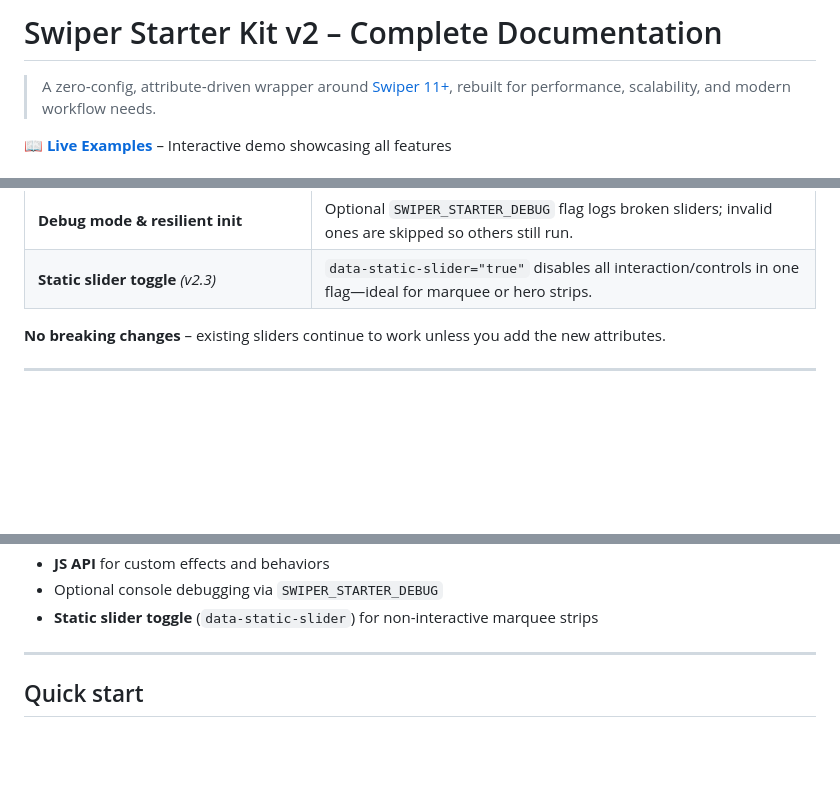
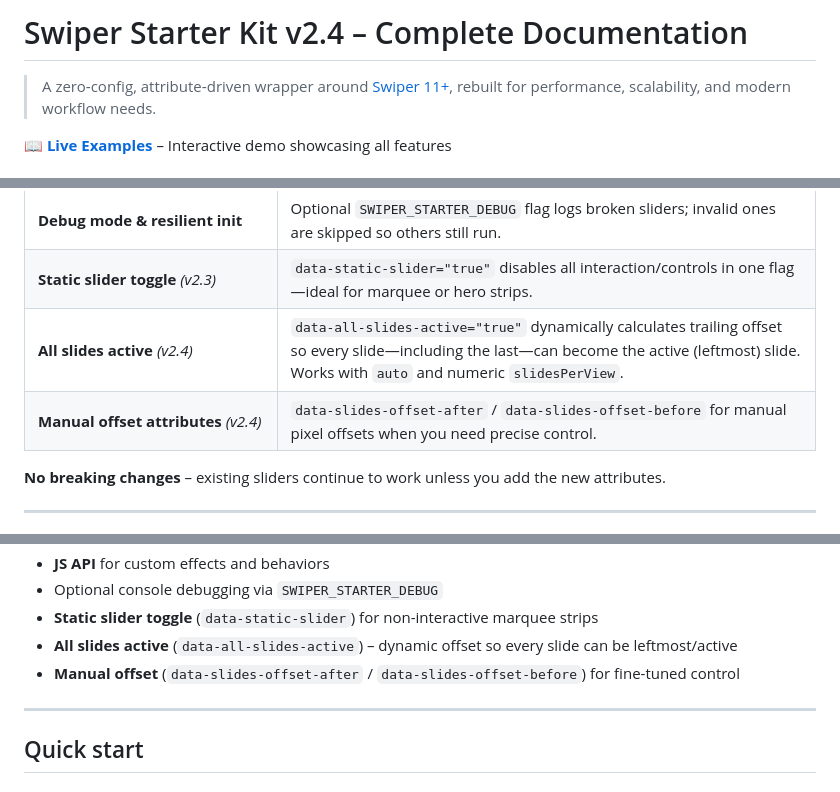
Before and after one commit to SimonKefas/swiper-starter, a Markdown page: README.md, 3 parts joined by grey strips. GitHub-like rendering; blank space fills up the shorter version.

```diff
--- a/README.md
+++ b/README.md
@@ -1,4 +1,4 @@
-# Swiper Starter Kit v2 – Complete Documentation
+# Swiper Starter Kit v2.4 – Complete Documentation
 
 > A zero‑config, attribute‑driven wrapper around [Swiper 11+](https://swiperjs.com/), rebuilt for performance, scalability, and modern workflow needs.
 
@@ -44,6 +44,8 @@
 | **Smart loop cloning** *(v2.2)*               | Loop mode now auto-clones slides when there aren't enough for the viewport, ensuring smooth infinite scroll.                                                                                |
 | **Debug mode & resilient init**               | Optional `SWIPER_STARTER_DEBUG` flag logs broken sliders; invalid ones are skipped so others still run.                                                                                     |
 | **Static slider toggle** *(v2.3)*             | `data-static-slider="true"` disables all interaction/controls in one flag—ideal for marquee or hero strips.                                                                                |
+| **All slides active** *(v2.4)*                | `data-all-slides-active="true"` dynamically calculates trailing offset so every slide—including the last—can become the active (leftmost) slide. Works with `auto` and numeric `slidesPerView`. |
+| **Manual offset attributes** *(v2.4)*         | `data-slides-offset-after` / `data-slides-offset-before` for manual pixel offsets when you need precise control.                                                                            |
 
 **No breaking changes** – existing sliders continue to work unless you add the new attributes.
 
@@ -65,6 +67,8 @@
 * **JS API** for custom effects and behaviors
 * Optional console debugging via `SWIPER_STARTER_DEBUG`
 * **Static slider toggle** (`data-static-slider`) for non-interactive marquee strips
+* **All slides active** (`data-all-slides-active`) – dynamic offset so every slide can be leftmost/active
+* **Manual offset** (`data-slides-offset-after` / `data-slides-offset-before`) for fine-tuned control
 
 ---
 
```
Also changed, not shown: other parts of README.md (+39 -1 lines).
